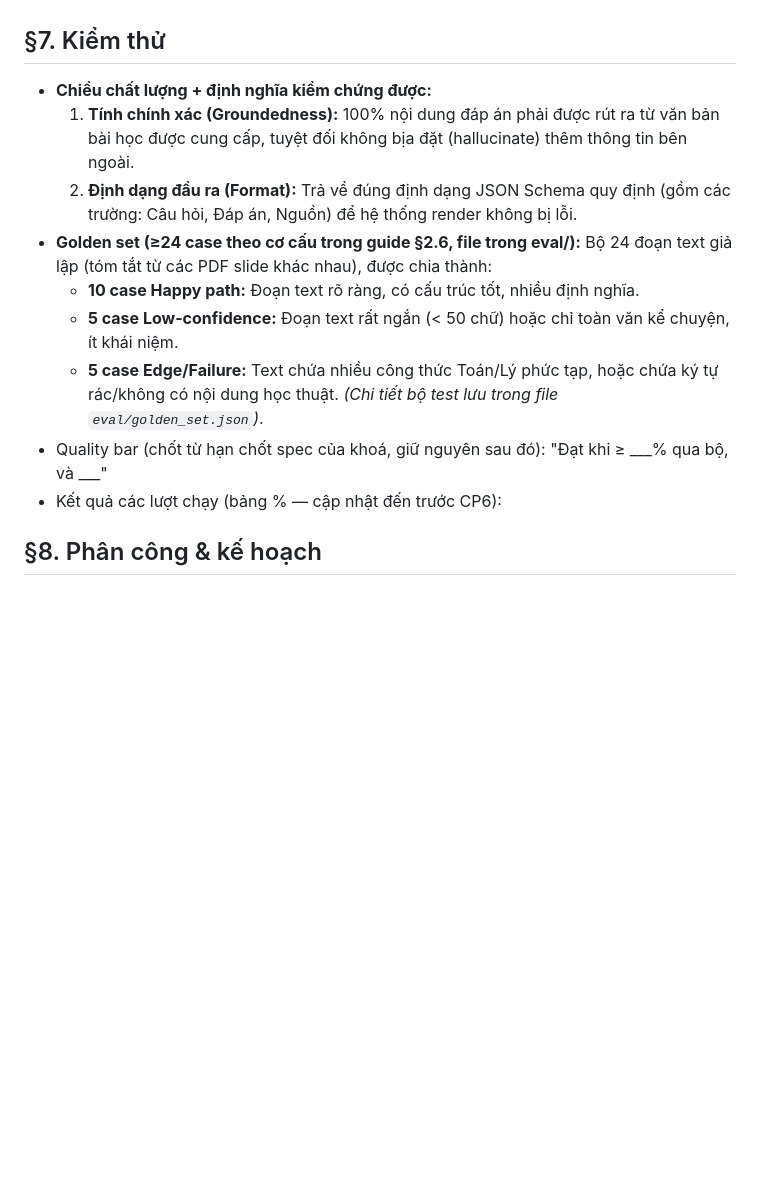
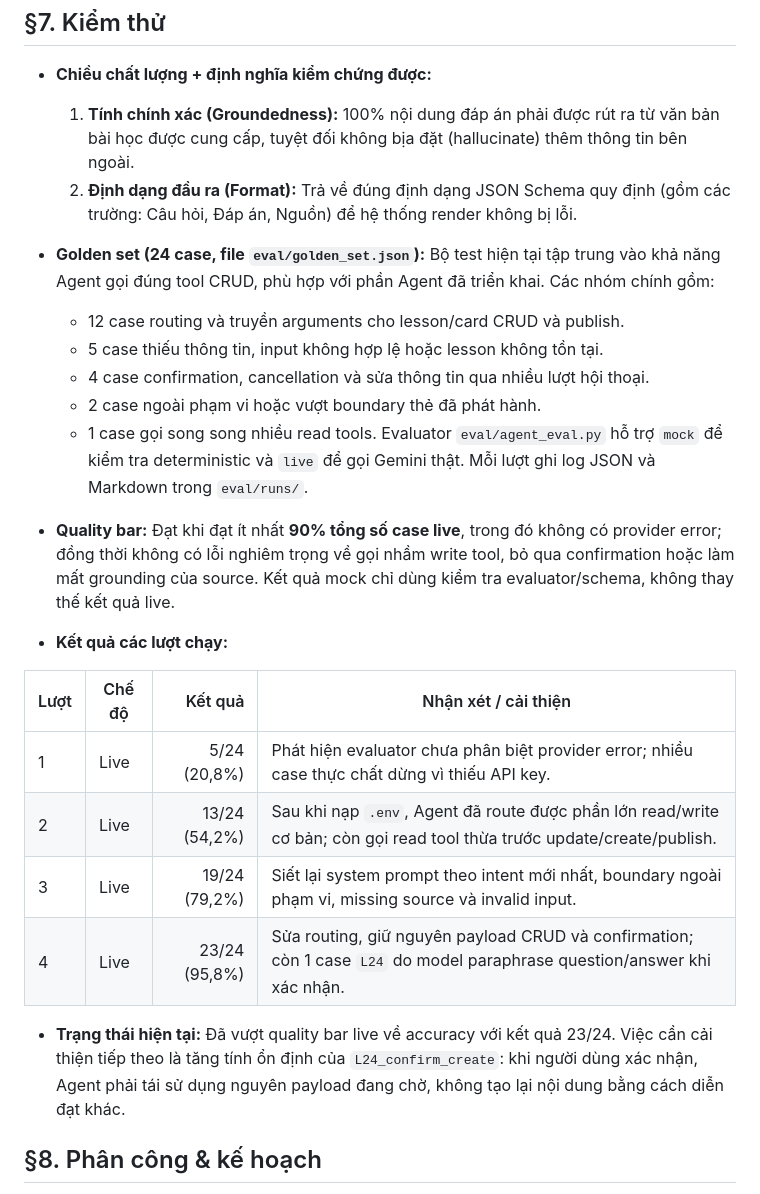
Before and after one commit to khaihoang004/K4-3A-E403-miniature, a Markdown page: codebase/spec.md, the part around the change. GitHub-like rendering; blank space fills up the shorter version.

Commit message:
update quality results

```diff
--- a/codebase/spec.md
+++ b/codebase/spec.md
@@ -86,14 +86,27 @@ Loại: [x] Tính năng mới  [ ] Tối ưu tính năng có sẵn
 - **Chiều chất lượng + định nghĩa kiểm chứng được:**
   1. **Tính chính xác (Groundedness):** 100% nội dung đáp án phải được rút ra từ văn bản bài học được cung cấp, tuyệt đối không bịa đặt (hallucinate) thêm thông tin bên ngoài.
   2. **Định dạng đầu ra (Format):** Trả về đúng định dạng JSON Schema quy định (gồm các trường: Câu hỏi, Đáp án, Nguồn) để hệ thống render không bị lỗi.
-- **Golden set (≥24 case theo cơ cấu trong guide §2.6, file trong eval/):**
-  Bộ 24 đoạn text giả lập (tóm tắt từ các PDF slide khác nhau), được chia thành:
-  - **10 case Happy path:** Đoạn text rõ ràng, có cấu trúc tốt, nhiều định nghĩa.
-  - **5 case Low-confidence:** Đoạn text rất ngắn (< 50 chữ) hoặc chỉ toàn văn kể chuyện, ít khái niệm.
-  - **5 case Edge/Failure:** Text chứa nhiều công thức Toán/Lý phức tạp, hoặc chứa ký tự rác/không có nội dung học thuật.
-  *(Chi tiết bộ test lưu trong file `eval/golden_set.json`)*.
-- Quality bar (chốt từ hạn chốt spec của khoá, giữ nguyên sau đó): "Đạt khi ≥ ___% qua bộ, và ___"
-- Kết quả các lượt chạy (bảng % — cập nhật đến trước CP6):
+- **Golden set (24 case, file `eval/golden_set.json`):**
+  Bộ test hiện tại tập trung vào khả năng Agent gọi đúng tool CRUD, phù hợp với phần Agent đã triển khai. Các nhóm chính gồm:
+  - 12 case routing và truyền arguments cho lesson/card CRUD và publish.
+  - 5 case thiếu thông tin, input không hợp lệ hoặc lesson không tồn tại.
+  - 4 case confirmation, cancellation và sửa thông tin qua nhiều lượt hội thoại.
+  - 2 case ngoài phạm vi hoặc vượt boundary thẻ đã phát hành.
+  - 1 case gọi song song nhiều read tools.
+  Evaluator `eval/agent_eval.py` hỗ trợ `mock` để kiểm tra deterministic và `live` để gọi Gemini thật. Mỗi lượt ghi log JSON và Markdown trong `eval/runs/`.
+
+- **Quality bar:** Đạt khi đạt ít nhất **90% tổng số case live**, trong đó không có provider error; đồng thời không có lỗi nghiêm trọng về gọi nhầm write tool, bỏ qua confirmation hoặc làm mất grounding của source. Kết quả mock chỉ dùng kiểm tra evaluator/schema, không thay thế kết quả live.
+
+- **Kết quả các lượt chạy:**
+
+| Lượt | Chế độ | Kết quả | Nhận xét / cải thiện |
+|---|---|---:|---|
+| 1 | Live | 5/24 (20,8%) | Phát hiện evaluator chưa phân biệt provider error; nhiều case thực chất dừng vì thiếu API key. |
+| 2 | Live | 13/24 (54,2%) | Sau khi nạp `.env`, Agent đã route được phần lớn read/write cơ bản; còn gọi read tool thừa trước update/create/publish. |
+| 3 | Live | 19/24 (79,2%) | Siết lại system prompt theo intent mới nhất, boundary ngoài phạm vi, missing source và invalid input. |
+| 4 | Live | 23/24 (95,8%) | Sửa routing, giữ nguyên payload CRUD và confirmation; còn 1 case `L24` do model paraphrase question/answer khi xác nhận. |
+
+- **Trạng thái hiện tại:** Đã vượt quality bar live về accuracy với kết quả 23/24. Việc cần cải thiện tiếp theo là tăng tính ổn định của `L24_confirm_create`: khi người dùng xác nhận, Agent phải tái sử dụng nguyên payload đang chờ, không tạo lại nội dung bằng cách diễn đạt khác.
 
 ## §8. Phân công & kế hoạch
 - **Phân công có tên:**
```
